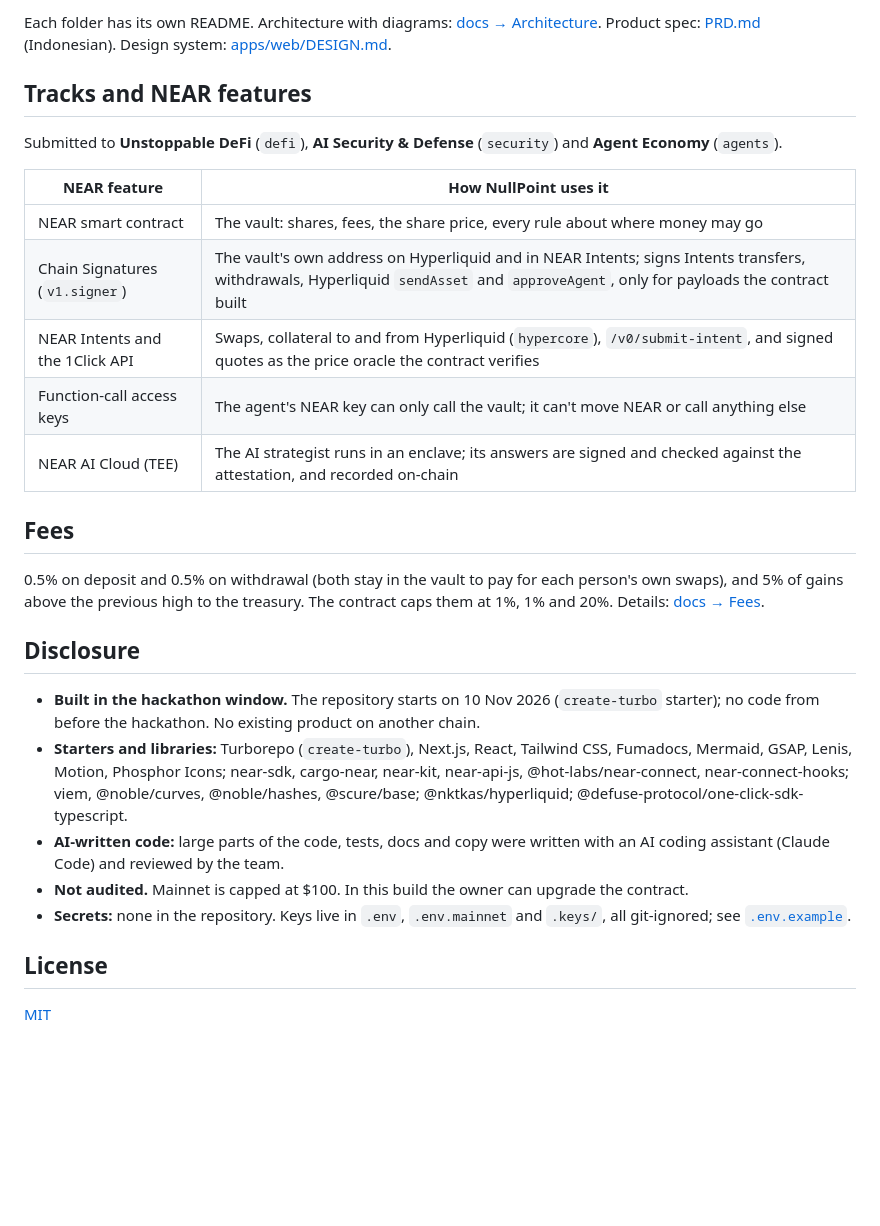
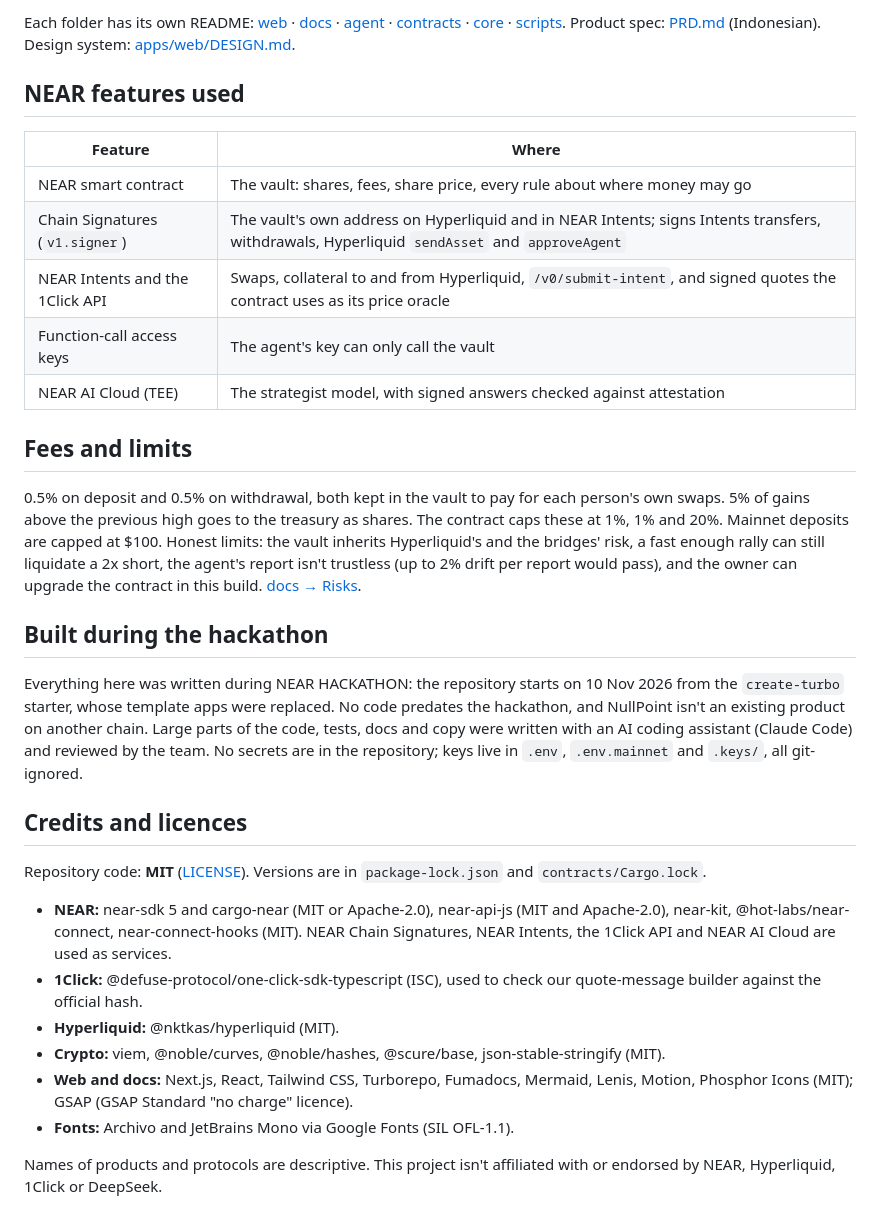
Before and after one commit to demigohu/nullpoint, a Markdown page: README.md, the part around one of its changes. GitHub-like rendering; blank space fills up the shorter version.

````diff
--- a/README.md
+++ b/README.md
@@ -116,31 +210,34 @@ scripts/                 demo, attacks, simulations, end-to-end test, deploy (te
 ```
 
-Each folder has its own README. Architecture with diagrams: [docs → Architecture](apps/docs/content/docs/architecture.mdx). Product spec: [PRD.md](PRD.md) (Indonesian). Design system: [apps/web/DESIGN.md](apps/web/DESIGN.md).
+Each folder has its own README: [web](apps/web/README.md) · [docs](apps/docs/README.md) · [agent](apps/agent/README.md) · [contracts](contracts/README.md) · [core](packages/core/README.md) · [scripts](scripts/README.md). Product spec: [PRD.md](PRD.md) (Indonesian). Design system: [apps/web/DESIGN.md](apps/web/DESIGN.md).
 
-## Tracks and NEAR features
+## NEAR features used
 
-Submitted to **Unstoppable DeFi** (`defi`), **AI Security & Defense** (`security`) and **Agent Economy** (`agents`).
+| Feature | Where |
+|---|---|
+| NEAR smart contract | The vault: shares, fees, share price, every rule about where money may go |
+| Chain Signatures (`v1.signer`) | The vault's own address on Hyperliquid and in NEAR Intents; signs Intents transfers, withdrawals, Hyperliquid `sendAsset` and `approveAgent` |
+| NEAR Intents and the 1Click API | Swaps, collateral to and from Hyperliquid, `/v0/submit-intent`, and signed quotes the contract uses as its price oracle |
+| Function-call access keys | The agent's key can only call the vault |
+| NEAR AI Cloud (TEE) | The strategist model, with signed answers checked against attestation |
 
-| NEAR feature | How NullPoint uses it |
-|---|---|
-| NEAR smart contract | The vault: shares, fees, the share price, every rule about where money may go |
-| Chain Signatures (`v1.signer`) | The vault's own address on Hyperliquid and in NEAR Intents; signs Intents transfers, withdrawals, Hyperliquid `sendAsset` and `approveAgent`, only for payloads the contract built |
-| NEAR Intents and the 1Click API | Swaps, collateral to and from Hyperliquid (`hypercore`), `/v0/submit-intent`, and signed quotes as the price oracle the contract verifies |
-| Function-call access keys | The agent's NEAR key can only call the vault; it can't move NEAR or call anything else |
-| NEAR AI Cloud (TEE) | The AI strategist runs in an enclave; its answers are signed and checked against the attestation, and recorded on-chain |
+## Fees and limits
 
-## Fees
+0.5% on deposit and 0.5% on withdrawal, both kept in the vault to pay for each person's own swaps. 5% of gains above the previous high goes to the treasury as shares. The contract caps these at 1%, 1% and 20%. Mainnet deposits are capped at $100. Honest limits: the vault inherits Hyperliquid's and the bridges' risk, a fast enough rally can still liquidate a 2x short, the agent's report isn't trustless (up to 2% drift per report would pass), and the owner can upgrade the contract in this build. [docs → Risks](apps/docs/content/docs/risks.mdx).
 
-0.5% on deposit and 0.5% on withdrawal (both stay in the vault to pay for each person's own swaps), and 5% of gains above the previous high to the treasury. The contract caps them at 1%, 1% and 20%. Details: [docs → Fees](apps/docs/content/docs/fees.mdx).
+## Built during the hackathon
 
-## Disclosure
+Everything here was written during NEAR HACKATHON: the repository starts on 10 Nov 2026 from the `create-turbo` starter, whose template apps were replaced. No code predates the hackathon, and NullPoint isn't an existing product on another chain. Large parts of the code, tests, docs and copy were written with an AI coding assistant (Claude Code) and reviewed by the team. No secrets are in the repository; keys live in `.env`, `.env.mainnet` and `.keys/`, all git-ignored.
 
-- **Built in the hackathon window.** The repository starts on 10 Nov 2026 (`create-turbo` starter); no code from before the hackathon. No existing product on another chain.
-- **Starters and libraries:** Turborepo (`create-turbo`), Next.js, React, Tailwind CSS, Fumadocs, Mermaid, GSAP, Lenis, Motion, Phosphor Icons; near-sdk, cargo-near, near-kit, near-api-js, @hot-labs/near-connect, near-connect-hooks; viem, @noble/curves, @noble/hashes, @scure/base; @nktkas/hyperliquid; @defuse-protocol/one-click-sdk-typescript.
-- **AI-written code:** large parts of the code, tests, docs and copy were written with an AI coding assistant (Claude Code) and reviewed by the team.
-- **Not audited.** Mainnet is capped at $100. In this build the owner can upgrade the contract.
-- **Secrets:** none in the repository. Keys live in `.env`, `.env.mainnet` and `.keys/`, all git-ignored; see [`.env.example`](.env.example).
+## Credits and licences
 
-## License
+Repository code: **MIT** ([LICENSE](LICENSE)). Versions are in `package-lock.json` and `contracts/Cargo.lock`.
 
-[MIT](LICENSE)
+- **NEAR:** near-sdk 5 and cargo-near (MIT or Apache-2.0), near-api-js (MIT and Apache-2.0), near-kit, @hot-labs/near-connect, near-connect-hooks (MIT). NEAR Chain Signatures, NEAR Intents, the 1Click API and NEAR AI Cloud are used as services.
+- **1Click:** @defuse-protocol/one-click-sdk-typescript (ISC), used to check our quote-message builder against the official hash.
+- **Hyperliquid:** @nktkas/hyperliquid (MIT).
+- **Crypto:** viem, @noble/curves, @noble/hashes, @scure/base, json-stable-stringify (MIT).
+- **Web and docs:** Next.js, React, Tailwind CSS, Turborepo, Fumadocs, Mermaid, Lenis, Motion, Phosphor Icons (MIT); GSAP (GSAP Standard "no charge" licence).
+- **Fonts:** Archivo and JetBrains Mono via Google Fonts (SIL OFL-1.1).
+
+Names of products and protocols are descriptive. This project isn't affiliated with or endorsed by NEAR, Hyperliquid, 1Click or DeepSeek.
````
Also changed, not shown: other parts of README.md (+179 -85 lines), docs/readme/dashboard.png (added), docs/readme/landing.png (added), 2 other files.
